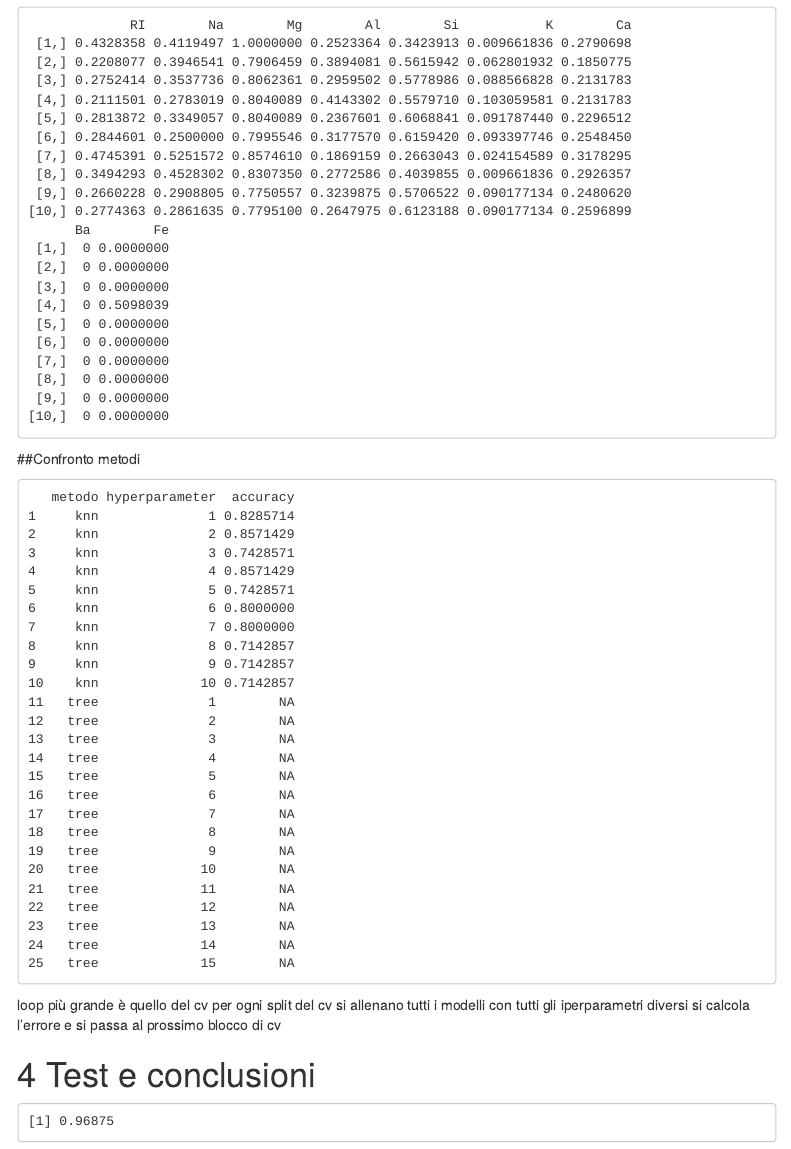
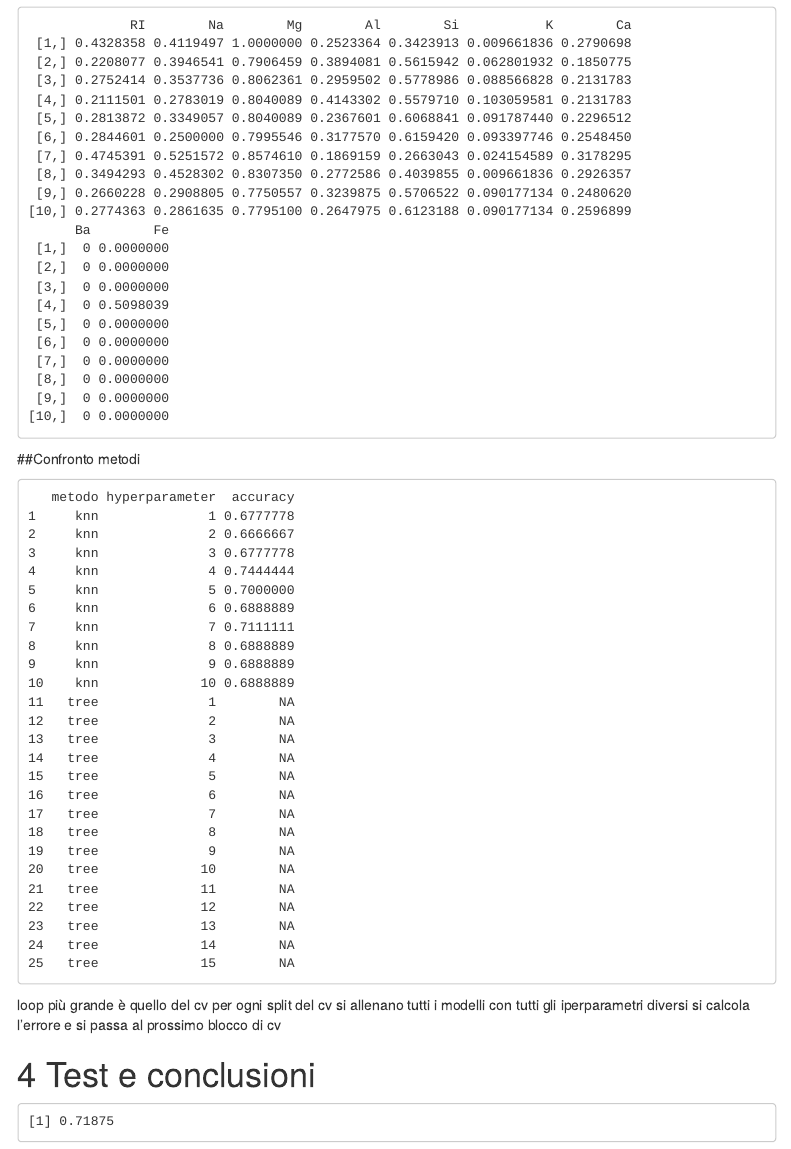
Before and after one commit to Gerva02/Data_mining_project, an R Markdown document (Progetto.Rmd): the page in a window 1100 px wide, from 3910 px down. Rendered offline with R 4.5, knitr and Pandoc, with nearby package versions; code that draws random numbers runs with fixed seeds of ours; some code elsewhere in the file could not run offline; menus at the side of the page are left out.

Commit message:
risolto cv

````diff
--- a/Progetto.Rmd
+++ b/Progetto.Rmd
@@ -28,6 +28,7 @@ library(caret)
 library("tree")
 library(ggcorrplot)
 library(class)
+library(knnGarden)
 ```
 # Analisi esplorativa
 
@@ -248,17 +249,17 @@ mat[(knn.kmax+1):(knn.kmax+tree.size.max),2]<-1:tree.size.max
 
 #loop più grande è quello del cv per ogni split del cv si allenano tutti i modelli con tutti gli iperparametri diversi si calcola l'errore e si passa al prossimo blocco di cv
 for (j in 1:cv){
-  split<-sample(c(T,F), size=n.train, replace = T, prob = c(p,1-p)) #questo è sbagliato
-  out_norm_cv<-normalize_2(glass.train[split,-k.train],glass.train[!split,-k.train])
+  split<-sample(rep(c(1:5),n.train/cv), size=n.train) # facciamo così con il rep per evitare gruppi sbilanciati n.train/cv deve fare un numero intero
+  out_norm_cv<-normalize_2(glass.train[split != j  ,-k.train] ,glass.train[split ==j ,-k.train])
   train_cv<-out_norm_cv$train_norm
   test_cv<-out_norm_cv$test_norm
   #metodo knn
   for (i in 1:knn.kmax){
     set.seed(42)
-    knn.pred <- knn(train=train_cv, test=test_cv, cl=labels_train[split], k = i)
-    #	knnMCN(TrnX, OrigTrnG, TstX = NULL, K = 1, ShowObs = F) prova a vedere se questa risolve i problemi
+    knn.pred <- knn(train=train_cv, test=test_cv, cl=labels_train[split != j], k = i)
+    #knn.pred <- knnMCN(train=train_cv, test=test_cv, TstX = NULL, K = i, ShowObs = F)
     #TENIAMO PRESENTE CHE FACENDO NORMALIZE IN QUESTO MODO IL     RUSLTATO CAMBIA TOTALMENTE E PASSA DA k=1 a k=4 CHE HA SENSO??? O FORSE CAMBIO DRASTICO...NORMALIZZARE COME AVEVO FATTO PRIMA       ERA SBAGLIATO E QUESTO MIGLIORAMENTO LO ATTESTA (CON E SENZA NORMALIZZAZIONE C'E UN CAMBIAMENTO BELLO STRONG). RAZIONALE CHE        USCISSE CON k=1 CHE QUINDI PROBABILMENTE ERA UNA E UNA SOLA VARIABILE DELL'UNICO PUNTO VICINO A FARE LA DIFFERENZA
-    mat[i,j+2]<-mean(knn.pred==labels_train[!split])
+    mat[i,j+2]<-mean(knn.pred == labels_train[split ==j])
   }
 
   #metodo alberi
@@ -287,6 +288,5 @@ train_norm<-out_norm$train_norm
 test_norm<-out_norm$test_norm
 
 knn.pred <- knn(train=train_norm, test=test_norm, cl=labels_train, k = 4)
-knn.pred <- knn(train=glass.train, test=glass.test, cl=labels_train, k = 4)
 mean(glass.test$Type == knn.pred)
 ```
````
